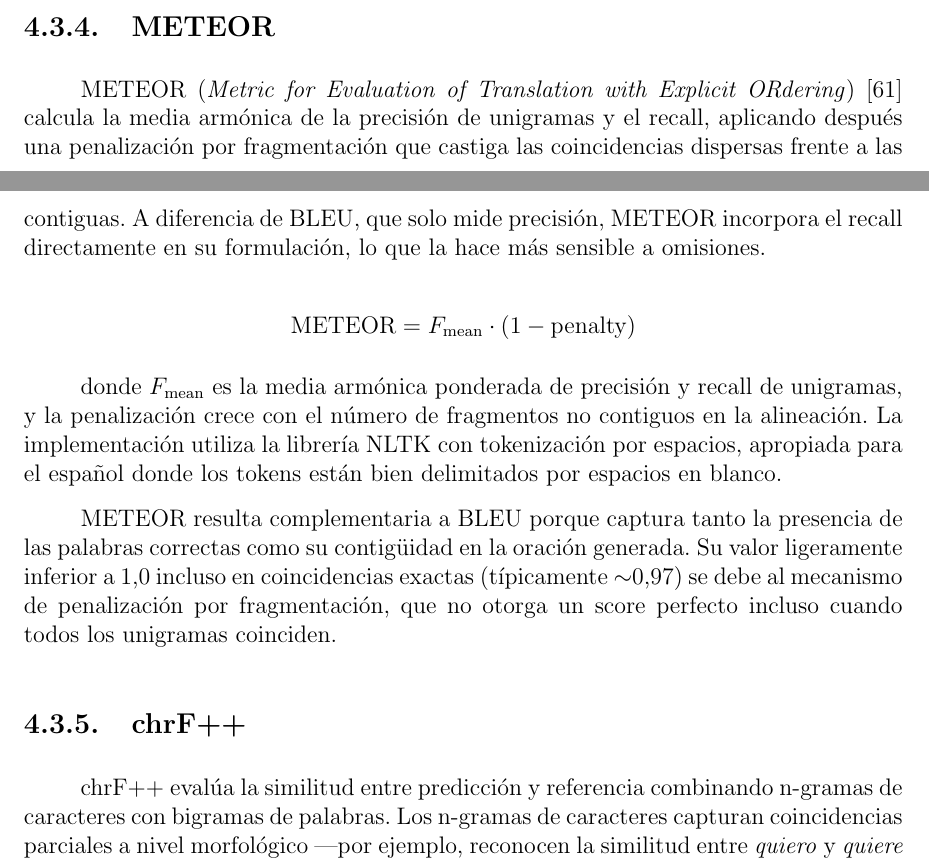
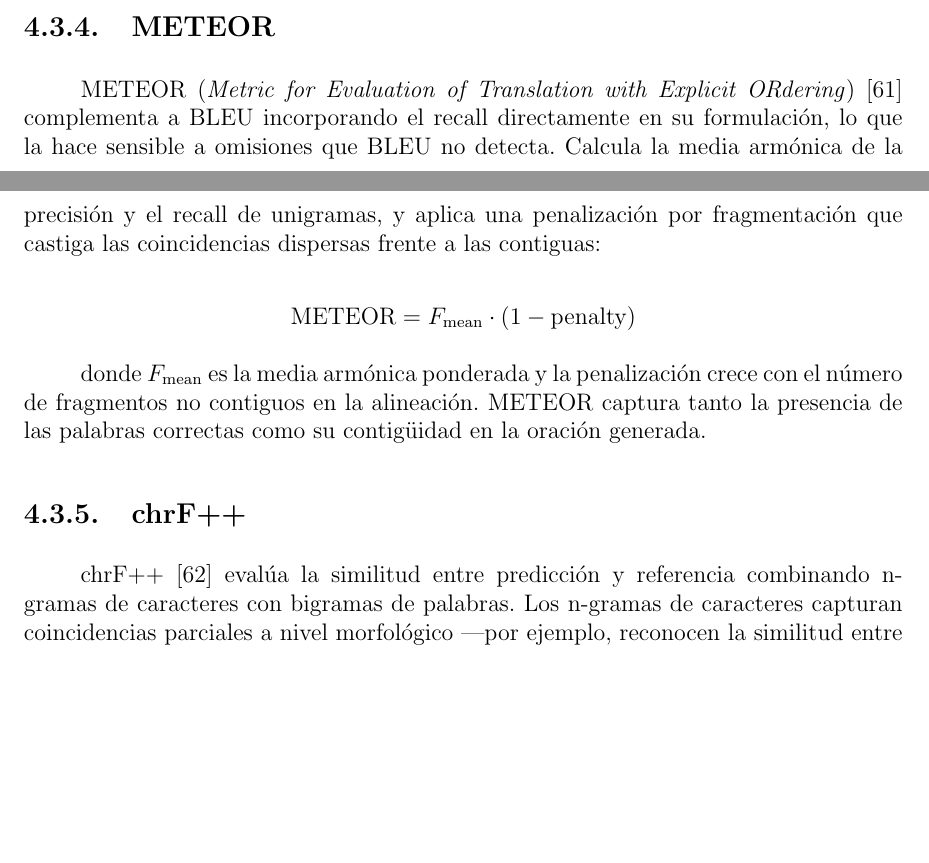
Before and after one commit to Lagaress/tfg-memory, a LaTeX document (main.tex, which reads sections/development/marco-experimental.tex): two parts of pages 43 and 44 of 131, joined at a grey line, cut so that both start at the same text, the shorter picture padded with empty space. Compiled offline with pdfLaTeX.

Commit message:
refactor: condense METEOR, add chrF++ citation
- METEOR: merge 3 paragraphs into 1, remove NLTK implementation detail
  and 0.97 curiosity, lead with BLEU comparison
- chrF++: add Popović 2017 citation

Co-Authored-By: Claude Opus 4.6 (1M context) <noreply@anthropic.com>

```diff
--- a/sections/development/marco-experimental.tex
+++ b/sections/development/marco-experimental.tex
@@ -126,17 +126,15 @@ ROUGE-L resulta especialmente útil en este contexto porque captura la estructur
 
 \subsection{METEOR}
 
-METEOR (\textit{Metric for Evaluation of Translation with Explicit ORdering})~\cite{banerjee2005meteor} calcula la media armónica de la precisión de unigramas y el recall, aplicando después una penalización por fragmentación que castiga las coincidencias dispersas frente a las contiguas. A diferencia de BLEU, que solo mide precisión, METEOR incorpora el recall directamente en su formulación, lo que la hace más sensible a omisiones.
+METEOR (\textit{Metric for Evaluation of Translation with Explicit ORdering})~\cite{banerjee2005meteor} complementa a BLEU incorporando el recall directamente en su formulación, lo que la hace sensible a omisiones que BLEU no detecta. Calcula la media armónica de la precisión y el recall de unigramas, y aplica una penalización por fragmentación que castiga las coincidencias dispersas frente a las contiguas:
 
 $$\text{METEOR} = F_\text{mean} \cdot (1 - \text{penalty})$$
 
-donde $F_\text{mean}$ es la media armónica ponderada de precisión y recall de unigramas, y la penalización crece con el número de fragmentos no contiguos en la alineación. La implementación utiliza la librería NLTK con tokenización por espacios, apropiada para el español donde los tokens están bien delimitados por espacios en blanco.
-
-METEOR resulta complementaria a BLEU porque captura tanto la presencia de las palabras correctas como su contigüidad en la oración generada. Su valor ligeramente inferior a 1,0 incluso en coincidencias exactas (típicamente $\sim$0,97) se debe al mecanismo de penalización por fragmentación, que no otorga un score perfecto incluso cuando todos los unigramas coinciden.
+donde $F_\text{mean}$ es la media armónica ponderada y la penalización crece con el número de fragmentos no contiguos en la alineación. METEOR captura tanto la presencia de las palabras correctas como su contigüidad en la oración generada.
 
 \subsection{chrF++}
 
-chrF++ evalúa la similitud entre predicción y referencia combinando n-gramas de caracteres con bigramas de palabras. Los n-gramas de caracteres capturan coincidencias parciales a nivel morfológico ---por ejemplo, reconocen la similitud entre \textit{quiero} y \textit{quiere} aunque difieran en su terminación---, mientras que los bigramas de palabras incorporan información sobre el orden.
+chrF++~\cite{popovic2017chrf} evalúa la similitud entre predicción y referencia combinando n-gramas de caracteres con bigramas de palabras. Los n-gramas de caracteres capturan coincidencias parciales a nivel morfológico ---por ejemplo, reconocen la similitud entre \textit{quiero} y \textit{quiere} aunque difieran en su terminación---, mientras que los bigramas de palabras incorporan información sobre el orden.
 
 $$\text{chrF++} = (1 + \beta^2) \cdot \frac{\text{chrP} \cdot \text{chrR}}{\beta^2 \cdot \text{chrP} + \text{chrR}}$$
 
```
Also changed, not shown: bibliography.bib (+9 -0 lines).
